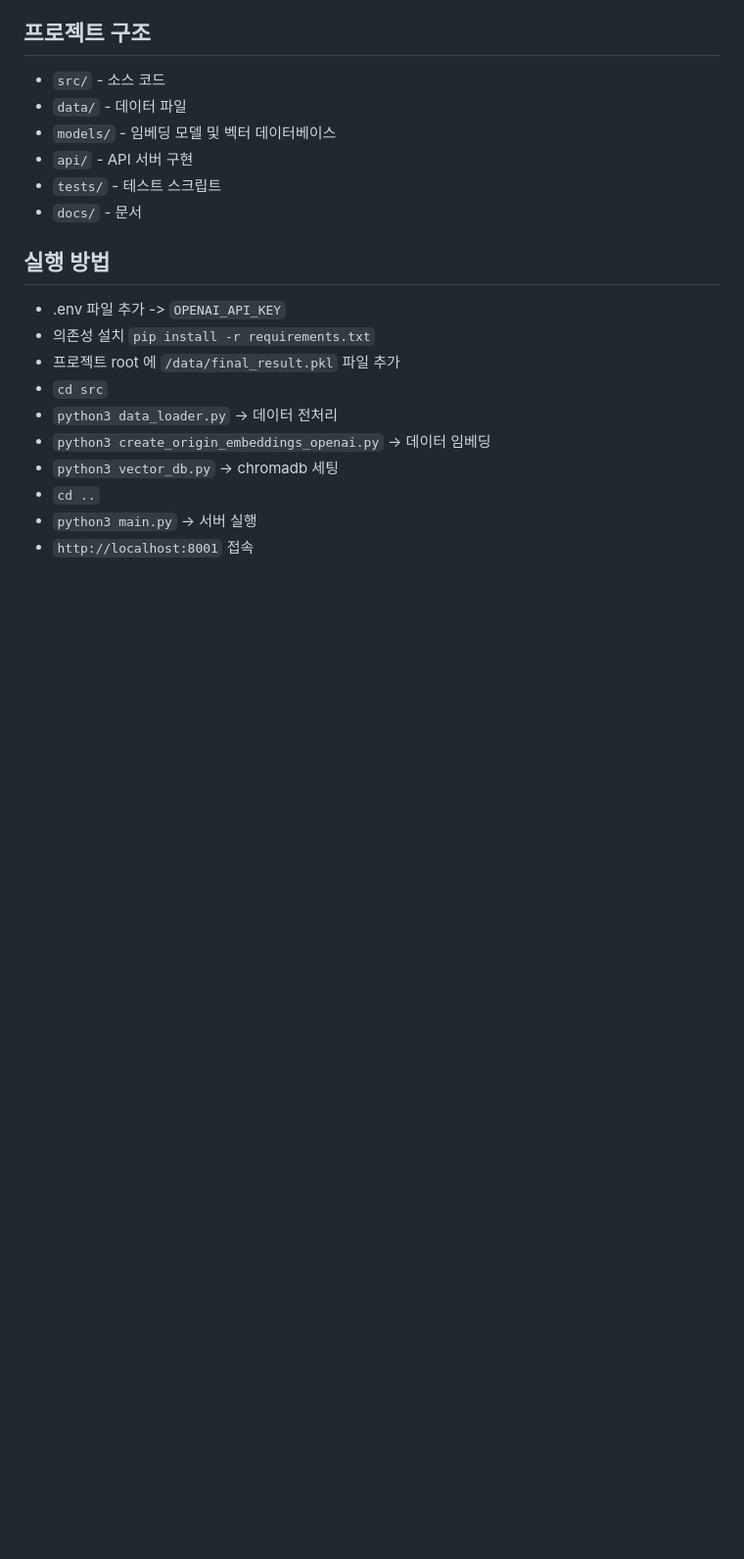
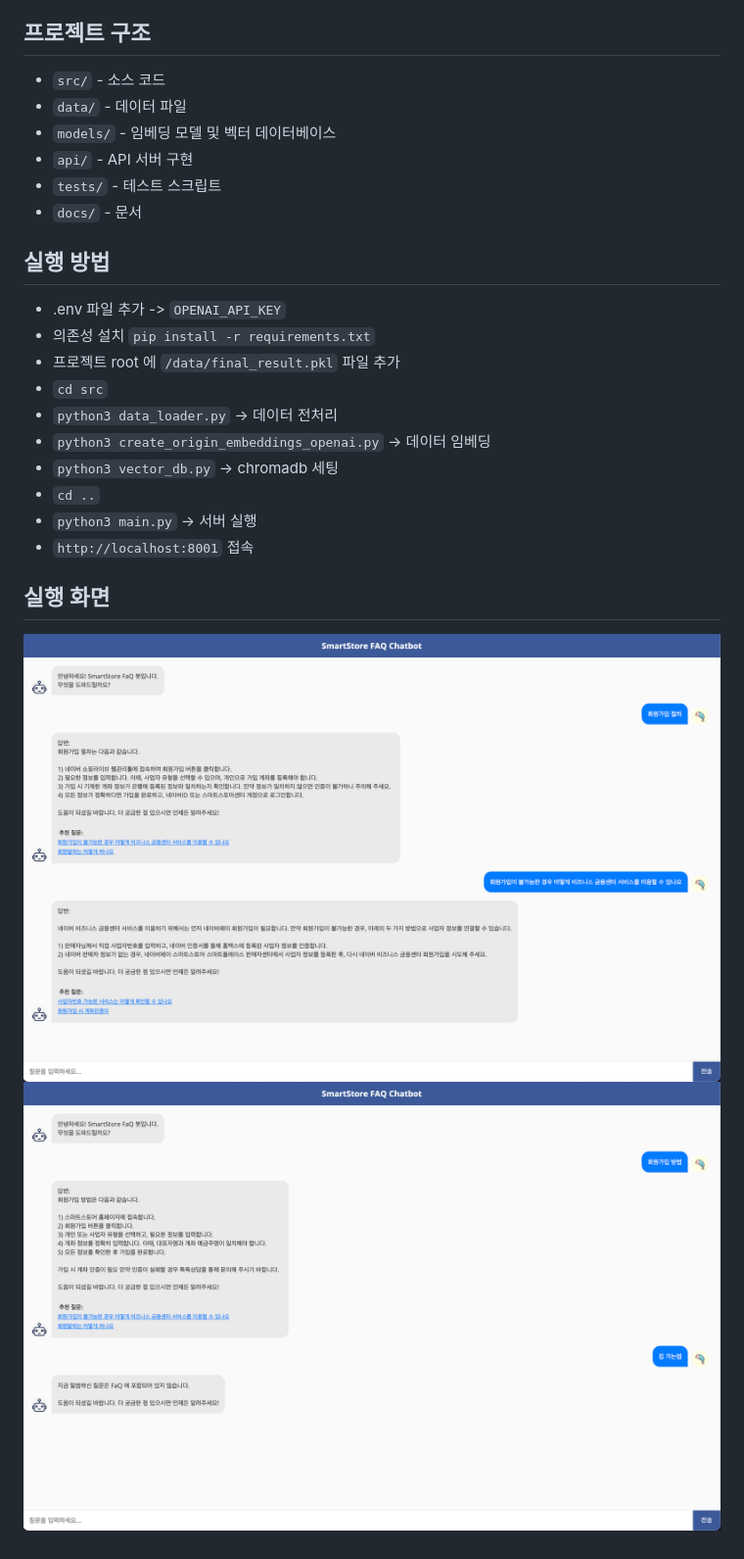
Before and after one commit to sh940701/rag-chatbot, a Markdown page: README.md, the part around the change. Shown: that part at 98% size. Drawn GitHub-style; pictures changed too: static/capture1.png (added), static/capture2.png (added); blank space fills up the shorter version.

Commit message:
feat: add captures

```diff
--- a/README.md
+++ b/README.md
@@ -22,3 +22,7 @@
 - `cd ..`
 - `python3 main.py` -> 서버 실행
 - `http://localhost:8001` 접속
+
+## 실행 화면
+![capture1.png](./static/capture1.png)
+![capture2.png](./static/capture2.png)
```
